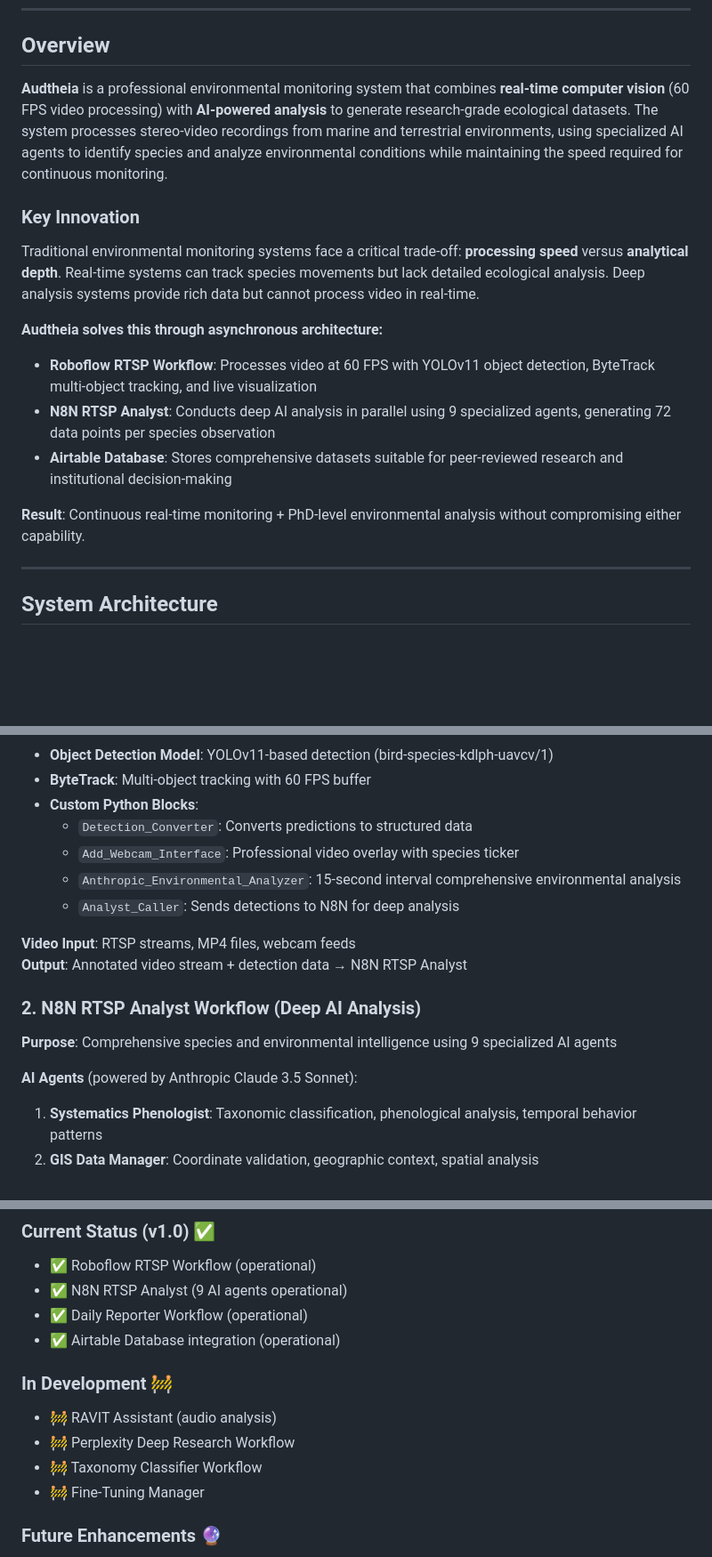
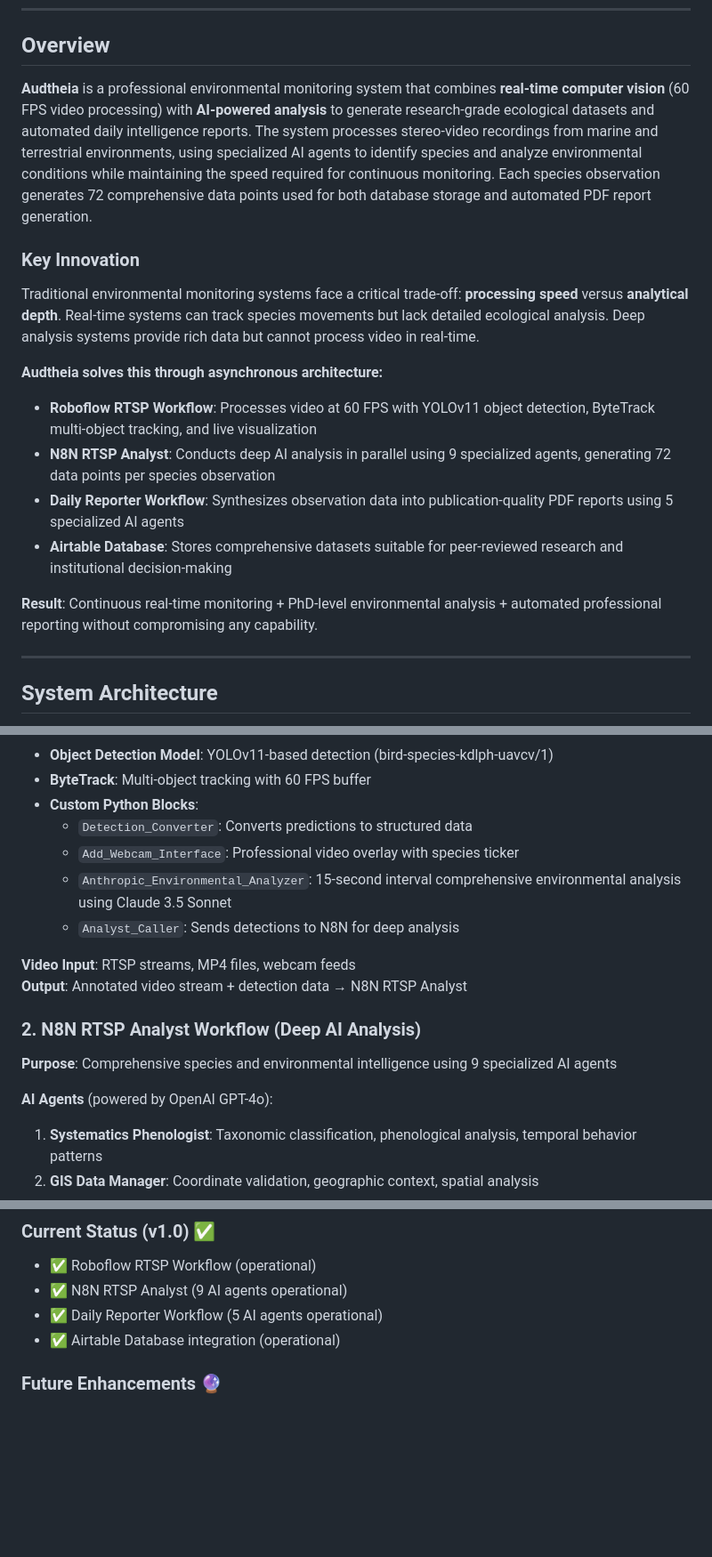
Before and after one commit to AudtheiaOfficial/audtheia-environmental-monitoring, a Markdown page: README.md, 3 parts joined by grey strips. Shown at 89% size. Drawn GitHub-style; blank space fills up the shorter version.

```diff
--- a/README.md
+++ b/README.md
@@ -11,7 +11,7 @@
 
 ## Overview
 
-**Audtheia** is a professional environmental monitoring system that combines **real-time computer vision** (60 FPS video processing) with **AI-powered analysis** to generate research-grade ecological datasets. The system processes stereo-video recordings from marine and terrestrial environments, using specialized AI agents to identify species and analyze environmental conditions while maintaining the speed required for continuous monitoring.
+**Audtheia** is a professional environmental monitoring system that combines **real-time computer vision** (60 FPS video processing) with **AI-powered analysis** to generate research-grade ecological datasets and automated daily intelligence reports. The system processes stereo-video recordings from marine and terrestrial environments, using specialized AI agents to identify species and analyze environmental conditions while maintaining the speed required for continuous monitoring. Each species observation generates 72 comprehensive data points used for both database storage and automated PDF report generation.
 
 ### Key Innovation
 
@@ -20,9 +20,10 @@ Traditional environmental monitoring systems face a critical trade-off: **proces
 **Audtheia solves this through asynchronous architecture:**
 - **Roboflow RTSP Workflow**: Processes video at 60 FPS with YOLOv11 object detection, ByteTrack multi-object tracking, and live visualization
 - **N8N RTSP Analyst**: Conducts deep AI analysis in parallel using 9 specialized agents, generating 72 data points per species observation
+- **Daily Reporter Workflow**: Synthesizes observation data into publication-quality PDF reports using 5 specialized AI agents
 - **Airtable Database**: Stores comprehensive datasets suitable for peer-reviewed research and institutional decision-making
 
-**Result**: Continuous real-time monitoring + PhD-level environmental analysis without compromising either capability.
+**Result**: Continuous real-time monitoring + PhD-level environmental analysis + automated professional reporting without compromising any capability.
 
 ---
 
@@ -39,7 +40,7 @@ The Audtheia ecosystem consists of four integrated components:
 - **Custom Python Blocks**:
   - `Detection_Converter`: Converts predictions to structured data
   - `Add_Webcam_Interface`: Professional video overlay with species ticker
-  - `Anthropic_Environmental_Analyzer`: 15-second interval comprehensive environmental analysis
+  - `Anthropic_Environmental_Analyzer`: 15-second interval comprehensive environmental analysis using Claude 3.5 Sonnet
   - `Analyst_Caller`: Sends detections to N8N for deep analysis
 
 **Video Input**: RTSP streams, MP4 files, webcam feeds
@@ -48,7 +49,7 @@ The Audtheia ecosystem consists of four integrated components:
 ### 2. N8N RTSP Analyst Workflow (Deep AI Analysis)
 **Purpose**: Comprehensive species and environmental intelligence using 9 specialized AI agents
 
-**AI Agents** (powered by Anthropic Claude 3.5 Sonnet):
+**AI Agents** (powered by OpenAI GPT-4o):
 1. **Systematics Phenologist**: Taxonomic classification, phenological analysis, temporal behavior patterns
 2. **GIS Data Manager**: Coordinate validation, geographic context, spatial analysis
 3. **Biodiversity Intelligence**: Conservation status (IUCN), rarity scoring, ecological role assessment
@@ -370,14 +392,8 @@ curl -X POST https://your-n8n-instance.app.n8n.cloud/webhook/daily-reporter
 ### Current Status (v1.0) ✅
 - ✅ Roboflow RTSP Workflow (operational)
 - ✅ N8N RTSP Analyst (9 AI agents operational)
-- ✅ Daily Reporter Workflow (operational)
+- ✅ Daily Reporter Workflow (5 AI agents operational)
 - ✅ Airtable Database integration (operational)
-
-### In Development 🚧
-- 🚧 RAVIT Assistant (audio analysis)
-- 🚧 Perplexity Deep Research Workflow
-- 🚧 Taxonomy Classifier Workflow
-- 🚧 Fine-Tuning Manager
 
 ### Future Enhancements 🔮
 - Multi-camera synchronization
```
Also changed, not shown: other parts of README.md (+33 -8 lines).
